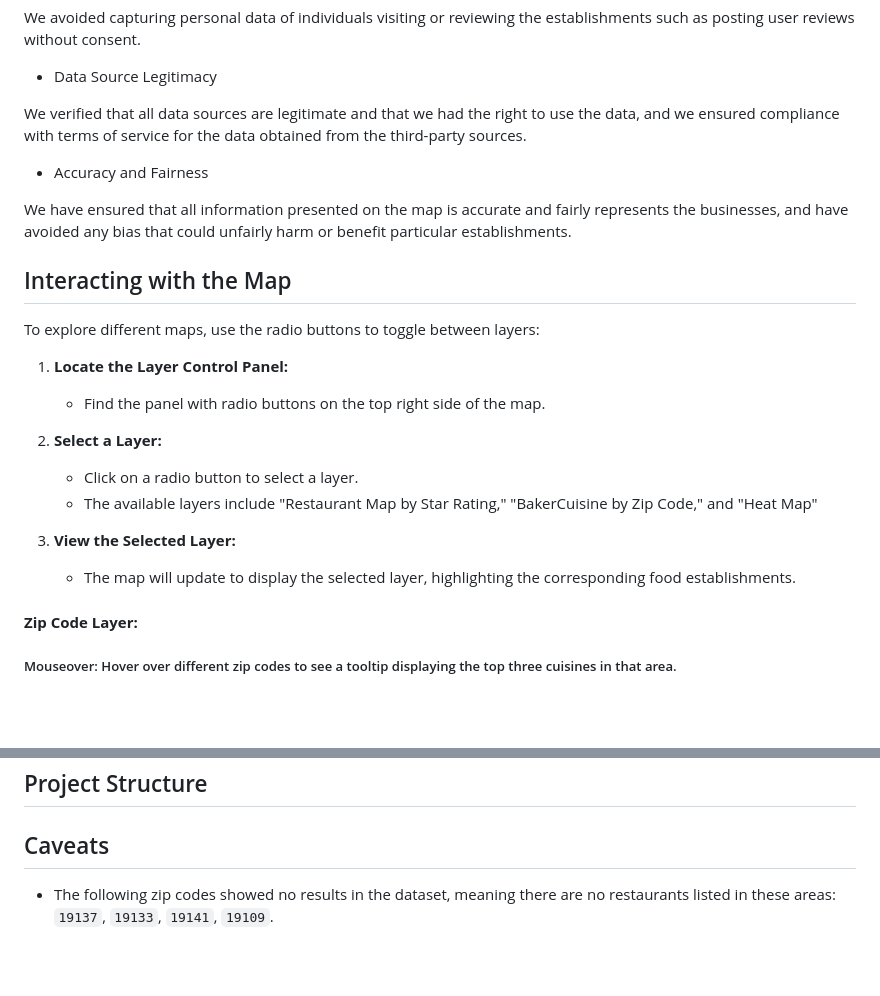
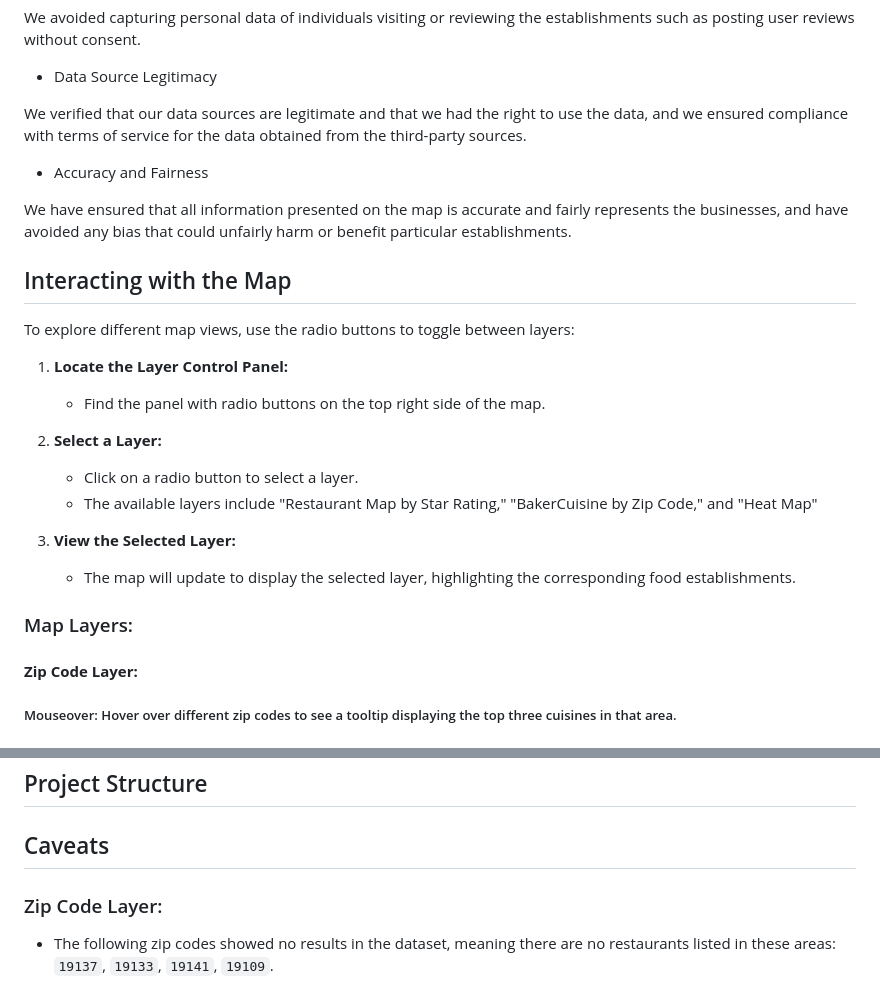
Before and after one commit to C-Duke0/Project3-PhillyFood, a Markdown page: README.md, 2 parts joined by grey strips. Drawn GitHub-style; blank space fills up the shorter version.

```diff
--- a/README.md
+++ b/README.md
@@ -46,7 +46,7 @@ We avoided capturing personal data of individuals visiting or reviewing the esta
 
 - Data Source Legitimacy
 
-We verified that all data sources are legitimate and that we had the right to use the data, and we ensured compliance with terms of service for the data obtained from the third-party sources.
+We verified that our data sources are legitimate and that we had the right to use the data, and we ensured compliance with terms of service for the data obtained from the third-party sources.
 
 - Accuracy and Fairness
 
@@ -55,7 +55,7 @@ We have ensured that all information presented on the map is accurate and fairly
 
 ## Interacting with the Map
 
-To explore different maps, use the radio buttons to toggle between layers:
+To explore different map views, use the radio buttons to toggle between layers:
 
 1. **Locate the Layer Control Panel:**
    - Find the panel with radio buttons on the top right side of the map.
@@ -66,6 +66,8 @@ To explore different maps, use the radio buttons to toggle between layers:
 
 3. **View the Selected Layer:**
    - The map will update to display the selected layer, highlighting the corresponding food establishments.
+
+### Map Layers:
 
 #### **Zip Code Layer:**
 
@@ -92,6 +94,7 @@ To explore different maps, use the radio buttons to toggle between layers:
 
 ## Caveats
 
+### Zip Code Layer:
 - The following zip codes showed no results in the dataset, meaning there are no restaurants listed in these areas: `19137`, `19133`, `19141`, `19109`.
 
 
```
